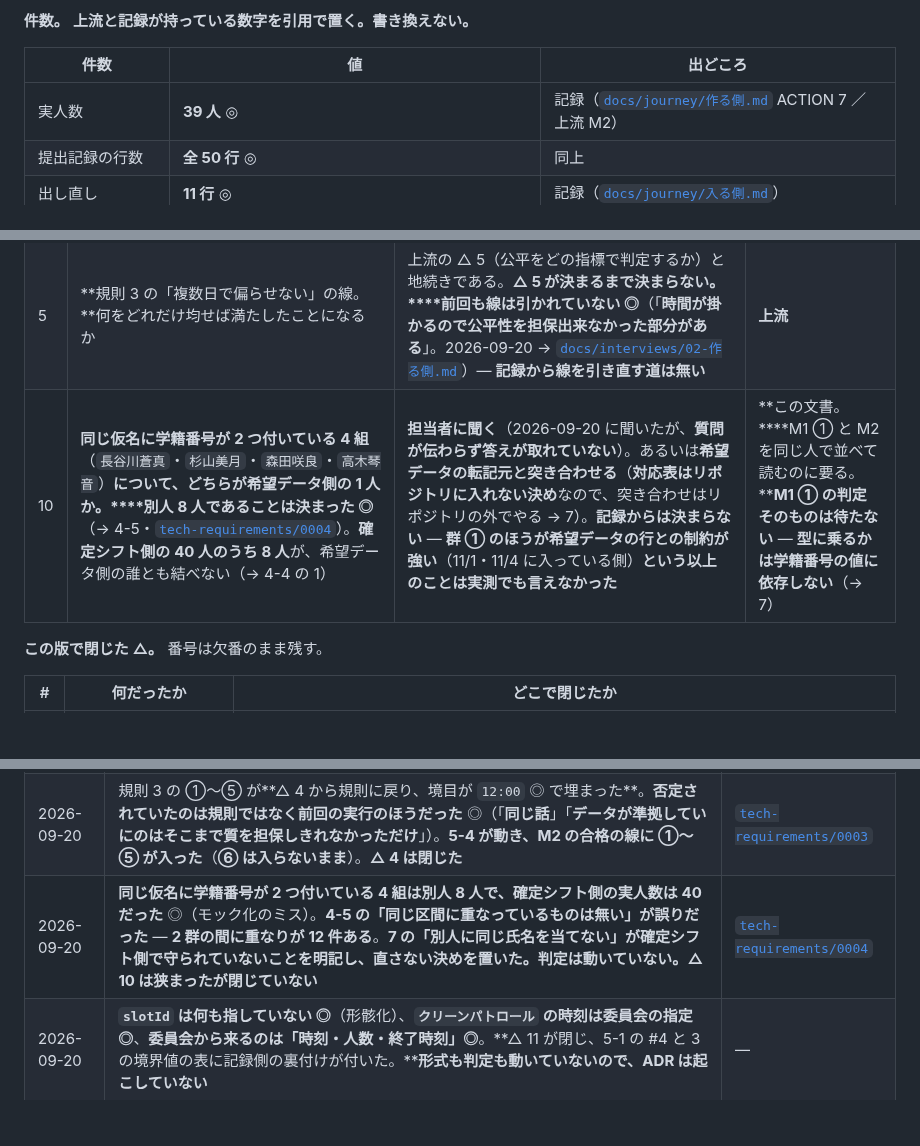
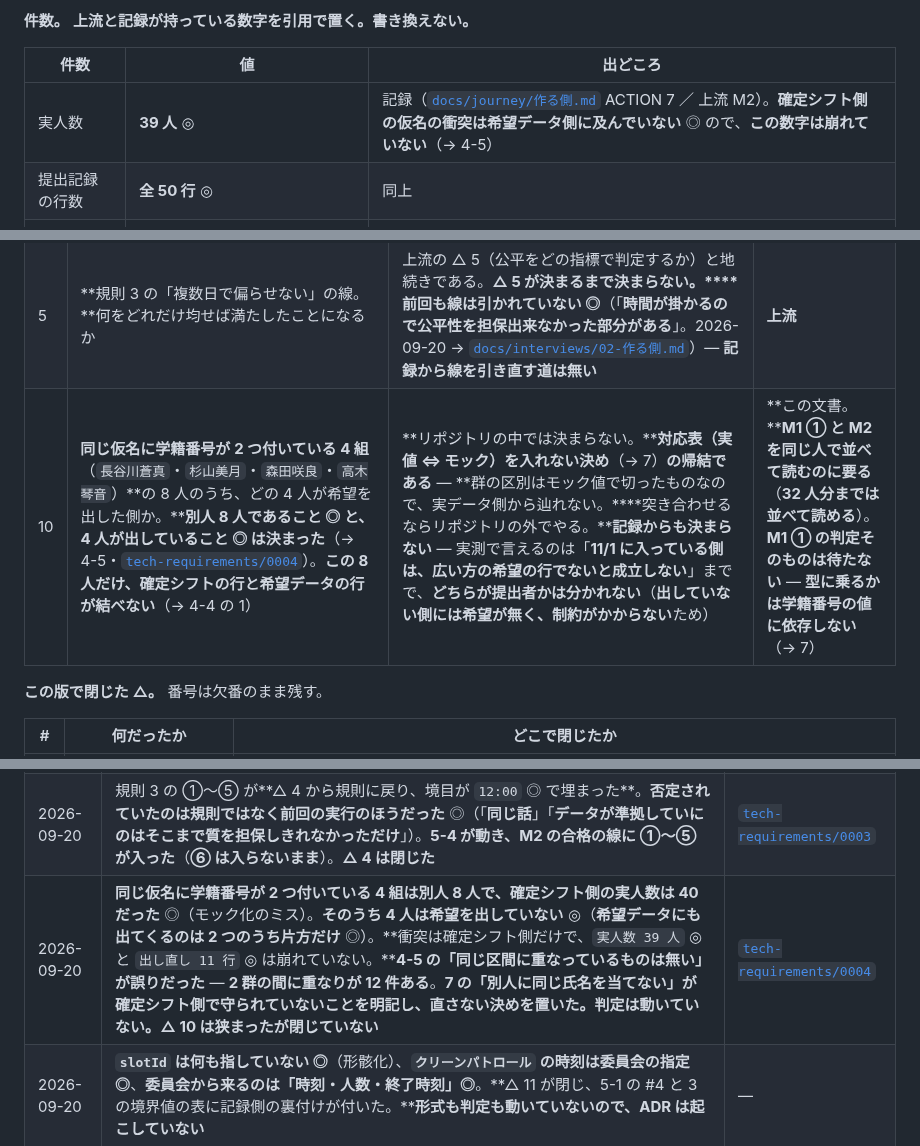
Before and after one commit to jun-eg/school-festival-shift, a Markdown page: docs/tech-requirements.md, 3 parts joined by grey strips. Rendered like a GitHub page; blank space fills up the shorter version.

```diff
--- a/docs/tech-requirements.md
+++ b/docs/tech-requirements.md
@@ -755,7 +775,7 @@
 
 | 件数 | 値 | 出どころ |
 | --- | --- | --- |
-| 実人数 | **39 人** ◎ | 記録（[`docs/journey/作る側.md`](journey/作る側.md) ACTION 7 ／ 上流 M2） |
+| 実人数 | **39 人** ◎ | 記録（[`docs/journey/作る側.md`](journey/作る側.md) ACTION 7 ／ 上流 M2）。**確定シフト側の仮名の衝突は希望データ側に及んでいない** ◎ ので、**この数字は崩れていない**（→ 4-5） |
 | 提出記録の行数 | **全 50 行** ◎ | 同上 |
 | 出し直し | **11 行** ◎ | 記録（[`docs/journey/入る側.md`](journey/入る側.md)） |
 | 締切後の提出 | **6 人分** ◎（内訳は**間に合わなかった 5 人 ＋ 締切内提出者の出し直し 1 人** ◎） | 記録（作る側 ACTION 6 ／ [`docs/interviews/01-入る側.md`](interviews/01-入る側.md)） |
@@ -833,7 +854,7 @@
 | --- | --- | --- | --- |
 | 3 | **規則 2 の畳み込みで、同一学籍番号の複数行のうち「どの 1 行を採るか」。**キー（学籍番号 ＋ タイムスタンプ）は ◎ だが、**採る向きは記録に無い** | 記録の引き直し（出し直し 11 行 ◎ の前後を突き合わせる）か、担当者に聞く。**出し直しが後から来たものを採るのかを確かめる** | **上流。**採る向きは入る側の希望が反映されるかを変えるので、**合意が動く**。この文書では決めない |
 | 5 | **規則 3 の「複数日で偏らせない」の線。**何をどれだけ均せば満たしたことになるか | 上流の △ 5（公平をどの指標で判定するか）と地続きである。**△ 5 が決まるまで決まらない。****前回も線は引かれていない ◎**（「**時間が掛かるので公平性を担保出来なかった部分がある**」。2026-09-20 → [`docs/interviews/02-作る側.md`](interviews/02-作る側.md)）— **記録から線を引き直す道は無い** | **上流** |
-| 10 | **同じ仮名に学籍番号が 2 つ付いている 4 組**（`長谷川蒼真`・`杉山美月`・`森田咲良`・`高木琴音`）**について、どちらが希望データ側の 1 人か。****別人 8 人であることは決まった ◎**（→ 4-5・[`tech-requirements/0004`](ADR/tech-requirements/0004-同じ仮名の4組は別人で確定シフトの実人数は40だった.md)）。**確定シフト側の 40 人のうち 8 人**が、希望データ側の誰とも結べない（→ 4-4 の 1） | **担当者に聞く**（2026-09-20 に聞いたが、**質問が伝わらず答えが取れていない**）。あるいは**希望データの転記元と突き合わせる**（**対応表はリポジトリに入れない決め**なので、突き合わせはリポジトリの外でやる → 7）。**記録からは決まらない** — **群 ① のほうが希望データの行との制約が強い**（11/1・11/4 に入っている側）**という以上のことは実測でも言えなかった** | **この文書。****M1 ① と M2 を同じ人で並べて読むのに要る。****M1 ① の判定そのものは待たない** — **型に乗るかは学籍番号の値に依存しない**（→ 7） |
+| 10 | **同じ仮名に学籍番号が 2 つ付いている 4 組**（`長谷川蒼真`・`杉山美月`・`森田咲良`・`高木琴音`）**の 8 人のうち、どの 4 人が希望を出した側か。****別人 8 人であること ◎ と、4 人が出していること ◎ は決まった**（→ 4-5・[`tech-requirements/0004`](ADR/tech-requirements/0004-同じ仮名の4組は別人で確定シフトの実人数は40だった.md)）。**この 8 人だけ、確定シフトの行と希望データの行が結べない**（→ 4-4 の 1） | **リポジトリの中では決まらない。****対応表（実値 ⇔ モック）を入れない決め**（→ 7）**の帰結である** — **群の区別はモック値で切ったものなので、実データ側から辿れない。****突き合わせるならリポジトリの外でやる。****記録からも決まらない** — 実測で言えるのは「**11/1 に入っている側は、広い方の希望の行でないと成立しない**」までで、**どちらが提出者かは分かれない**（**出していない側には希望が無く、制約がかからない**ため） | **この文書。****M1 ① と M2 を同じ人で並べて読むのに要る**（**32 人分までは並べて読める**）。**M1 ① の判定そのものは待たない** — **型に乗るかは学籍番号の値に依存しない**（→ 7） |
 
 **この版で閉じた △。** 番号は欠番のまま残す。
 
@@ -875,5 +896,5 @@
 | 2026-09-19 | 5-1 から調理担当者名簿の行が消え（7 種類 → 6 種類）、規則 5 が「名簿に載っている」から「`調理担当ですか？` が はい」に変わった。**動いたのは上流の判断 1 つ**なので、この文書には ADR を起こしていない | [`design-doc/0004`](ADR/design-doc/0004-名簿を入力前提から外した.md) |
 | 2026-09-20 | 規則 3 の ①〜⑤（準備と片付けのどちらに入れるか）が**規則から降り、△ 4 に戻った**。**前回の確定シフトを転記したら、担当者の証言 ◎ と記録が食い違っていた**（`準備` と `片付け` の両方に入っている人が 11月2日 に 7・11月3日 に 7 ほか）。**⑥ と、M2 の合格の線は動いていない**（5-4 が ①〜⑤ をすでに数えから外している） | [`tech-requirements/0002`](ADR/tech-requirements/0002-準備と片付けの入り方が証言と記録で食い違った.md) |
 | 2026-09-20 | 規則 3 の ①〜⑤ が**△ 4 から規則に戻り、境目が `12:00` ◎ で埋まった**。**否定されていたのは規則ではなく前回の実行のほうだった** ◎（「**同じ話**」「**データが準拠していにのはそこまで質を担保しきれなかっただけ**」）。**5-4 が動き、M2 の合格の線に ①〜⑤ が入った**（**⑥ は入らないまま**）。**△ 4 は閉じた** | [`tech-requirements/0003`](ADR/tech-requirements/0003-準備と片付けの規則が降りた先から戻りM2の数えに入った.md) |
-| 2026-09-20 | **同じ仮名に学籍番号が 2 つ付いている 4 組は別人 8 人で、確定シフト側の実人数は 40 だった** ◎（モック化のミス）。**4-5 の「同じ区間に重なっているものは無い」が誤りだった** — **2 群の間に重なりが 12 件ある**。**7 の「別人に同じ氏名を当てない」が確定シフト側で守られていないことを明記し、直さない決めを置いた。****判定は動いていない。****△ 10 は狭まったが閉じていない** | [`tech-requirements/0004`](ADR/tech-requirements/0004-同じ仮名の4組は別人で確定シフトの実人数は40だった.md) |
+| 2026-09-20 | **同じ仮名に学籍番号が 2 つ付いている 4 組は別人 8 人で、確定シフト側の実人数は 40 だった** ◎（モック化のミス）。**そのうち 4 人は希望を出していない** ◎（**希望データにも出てくるのは 2 つのうち片方だけ** ◎）。**衝突は確定シフト側だけで、`実人数 39 人` ◎ と `出し直し 11 行` ◎ は崩れていない。****4-5 の「同じ区間に重なっているものは無い」が誤りだった** — **2 群の間に重なりが 12 件ある**。**7 の「別人に同じ氏名を当てない」が確定シフト側で守られていないことを明記し、直さない決めを置いた。****判定は動いていない。****△ 10 は狭まったが閉じていない** | [`tech-requirements/0004`](ADR/tech-requirements/0004-同じ仮名の4組は別人で確定シフトの実人数は40だった.md) |
 | 2026-09-20 | **`slotId` は何も指していない ◎**（形骸化）、**`クリーンパトロール` の時刻は委員会の指定 ◎**、**委員会から来るのは「時刻・人数・終了時刻」◎**。**△ 11 が閉じ、5-1 の #4 と 3 の境界値の表に記録側の裏付けが付いた。****形式も判定も動いていないので、ADR は起こしていない** | — |
```
Also changed, not shown: other parts of docs/tech-requirements.md (+24 -3 lines), docs/interviews/02-作る側.md (+6 -3 lines), 1 other file.
